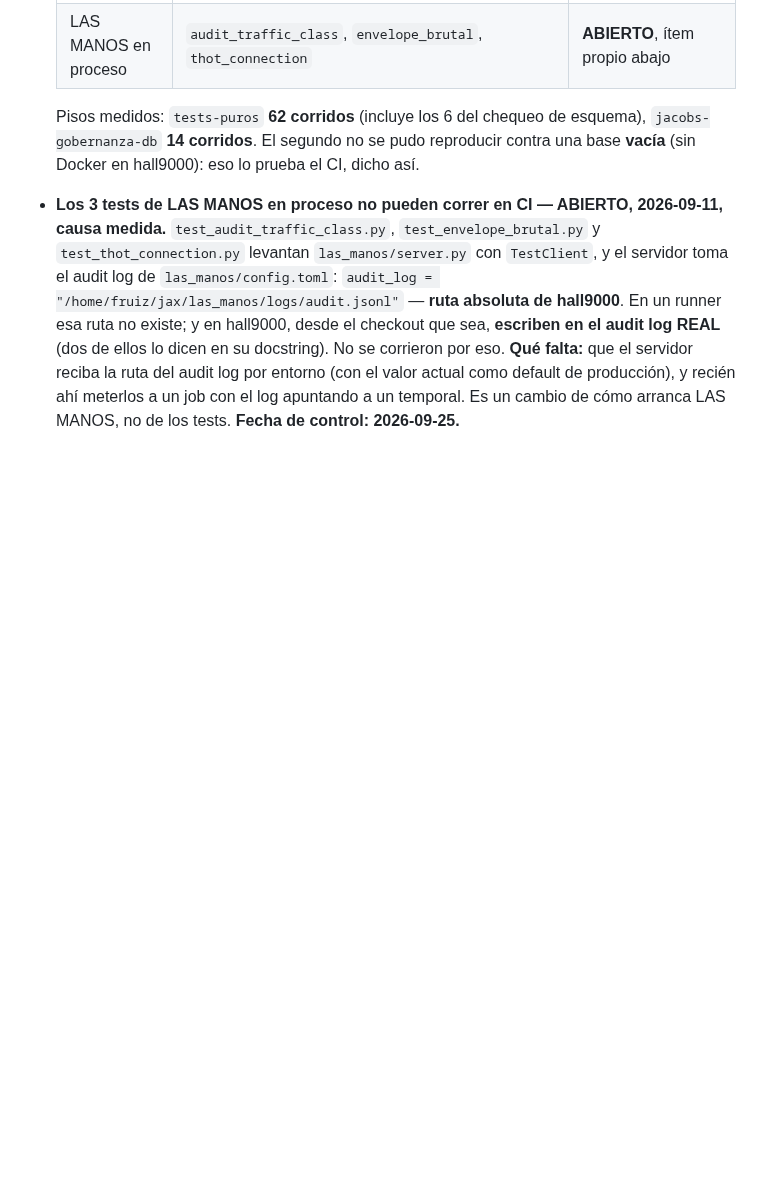
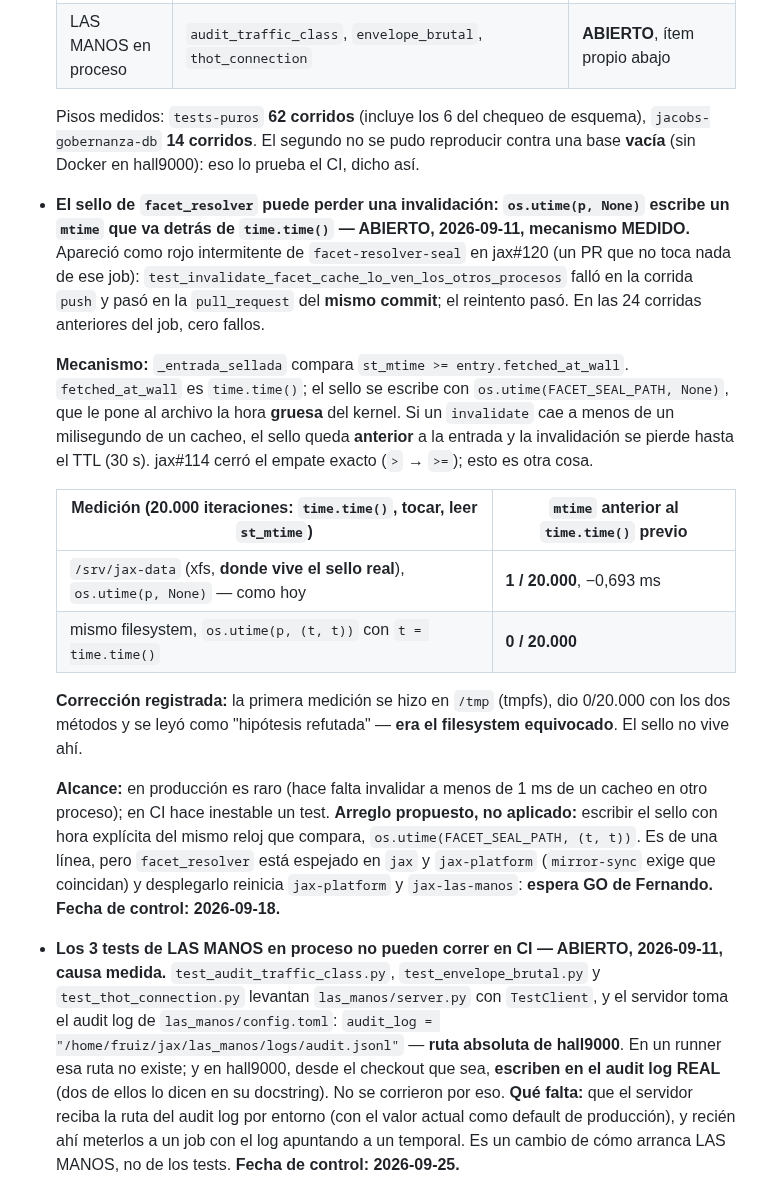
Before and after one commit to fjruizhn/Jax, a Markdown page: DEUDA.md, the part around the change. Drawn GitHub-style; blank space fills up the shorter version.

Commit message:
docs(deuda): el sello de facet_resolver puede perder una invalidacion -- mecanismo medido, arreglo propuesto
Registra el rojo intermitente de facet-resolver-seal visto en jax#120 (mismo
commit: rojo en push, verde en pull_request y en el reintento; 0 fallos en
las 24 corridas anteriores). Mecanismo medido en el filesystem del sello real
(xfs, /srv/jax-data): os.utime(p, None) deja un mtime anterior al time.time()
previo en 1/20.000 (-0,693 ms); con os.utime(p, (t, t)), 0/20.000.

Correccion registrada: la primera medicion se hizo en /tmp (tmpfs), dio 0 y
se leyo como "hipotesis refutada" -- era el filesystem equivocado.

Arreglo propuesto, no aplicado: espera GO de Fernando.

Co-Authored-By: Claude Opus 5 (1M context) <noreply@anthropic.com>
Claude-Session: https://claude.ai/code/session_017NAsGxaTn3QRCZQhvZ15af

```diff
--- a/DEUDA.md
+++ b/DEUDA.md
@@ -2239,6 +2239,38 @@ retractaciones, que no se borran. Ninguno requiere acción.
   reproducir contra una base **vacía** (sin Docker en hall9000): eso lo prueba
   el CI, dicho así.
 
+- **El sello de `facet_resolver` puede perder una invalidación: `os.utime(p,
+  None)` escribe un `mtime` que va detrás de `time.time()` — ABIERTO,
+  2026-09-11, mecanismo MEDIDO.** Apareció como rojo intermitente de
+  `facet-resolver-seal` en jax#120 (un PR que no toca nada de ese job):
+  `test_invalidate_facet_cache_lo_ven_los_otros_procesos` falló en la corrida
+  `push` y pasó en la `pull_request` del **mismo commit**; el reintento pasó.
+  En las 24 corridas anteriores del job, cero fallos.
+
+  **Mecanismo:** `_entrada_sellada` compara `st_mtime >= entry.fetched_at_wall`.
+  `fetched_at_wall` es `time.time()`; el sello se escribe con
+  `os.utime(FACET_SEAL_PATH, None)`, que le pone al archivo la hora **gruesa** del
+  kernel. Si un `invalidate` cae a menos de un milisegundo de un cacheo, el
+  sello queda **anterior** a la entrada y la invalidación se pierde hasta el TTL
+  (30 s). jax#114 cerró el empate exacto (`>` → `>=`); esto es otra cosa.
+
+  | Medición (20.000 iteraciones: `time.time()`, tocar, leer `st_mtime`) | `mtime` anterior al `time.time()` previo |
+  |---|---|
+  | `/srv/jax-data` (xfs, **donde vive el sello real**), `os.utime(p, None)` — como hoy | **1 / 20.000**, −0,693 ms |
+  | mismo filesystem, `os.utime(p, (t, t))` con `t = time.time()` | **0 / 20.000** |
+
+  **Corrección registrada:** la primera medición se hizo en `/tmp` (tmpfs), dio
+  0/20.000 con los dos métodos y se leyó como "hipótesis refutada" — **era el
+  filesystem equivocado**. El sello no vive ahí.
+
+  **Alcance:** en producción es raro (hace falta invalidar a menos de 1 ms de
+  un cacheo en otro proceso); en CI hace inestable un test. **Arreglo propuesto,
+  no aplicado:** escribir el sello con hora explícita del mismo reloj que
+  compara, `os.utime(FACET_SEAL_PATH, (t, t))`. Es de una línea, pero
+  `facet_resolver` está espejado en `jax` y `jax-platform` (`mirror-sync` exige
+  que coincidan) y desplegarlo reinicia `jax-platform` y `jax-las-manos`:
+  **espera GO de Fernando.** **Fecha de control: 2026-09-18.**
+
 - **Los 3 tests de LAS MANOS en proceso no pueden correr en CI — ABIERTO,
   2026-09-11, causa medida.** `test_audit_traffic_class.py`,
   `test_envelope_brutal.py` y `test_thot_connection.py` levantan
```
